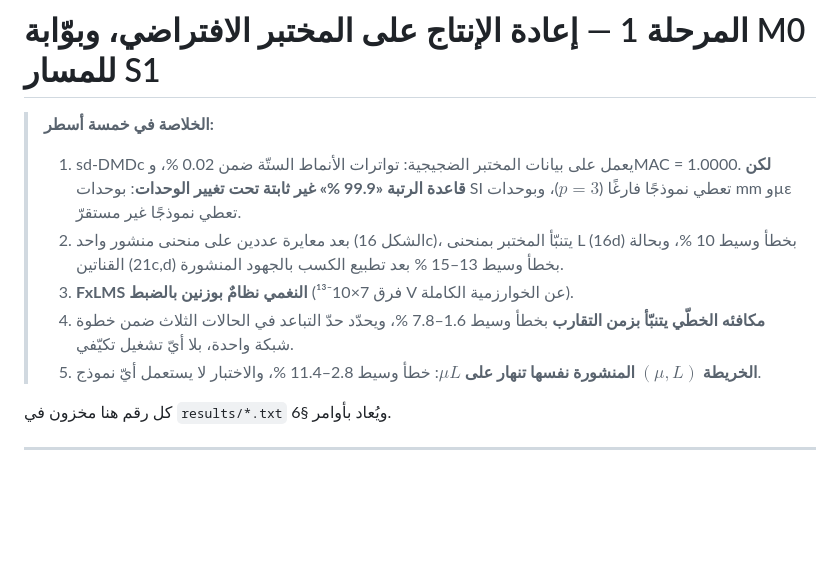
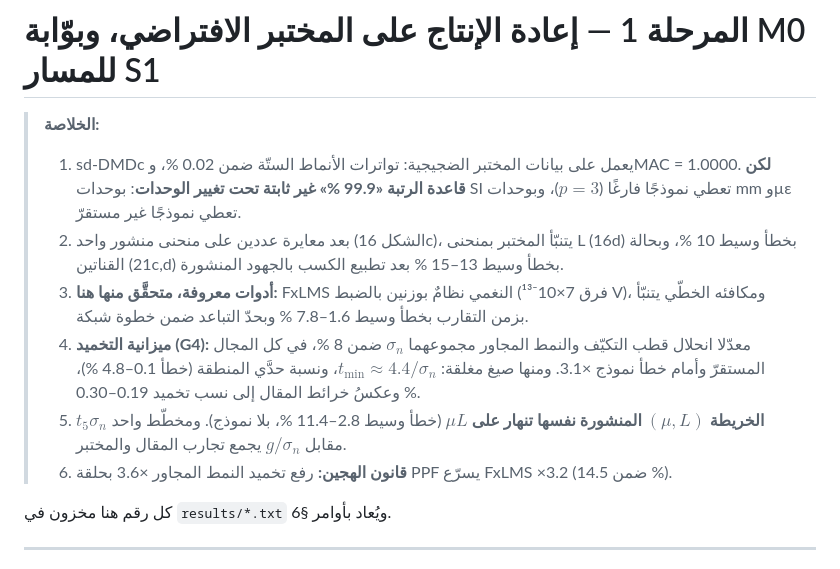
Before and after one commit to samo14s/new-controller, a Markdown page: sddmdc_fxlms/docs/03_REPRODUCTION.md, the part around the change. Drawn GitHub-style; blank space fills up the shorter version.

Commit message:
docs/03: summary brought up to date with G4, the closed forms and the hybrid law
Co-Authored-By: Claude Opus 5.5 <noreply@anthropic.com>
Claude-Session: https://claude.ai/code/session_01KW32PFuGL2JH7127f2ZVkK

```diff
--- a/sddmdc_fxlms/docs/03_REPRODUCTION.md
+++ b/sddmdc_fxlms/docs/03_REPRODUCTION.md
@@ -1,16 +1,19 @@
 # المرحلة 1 — إعادة الإنتاج على المختبر الافتراضي، وبوّابة M0 للمسار S1
 
-> **الخلاصة في خمسة أسطر:**
+> **الخلاصة:**
 > 1. sd-DMDc يعمل على بيانات المختبر الضجيجية: تواترات الأنماط الستّة ضمن 0.02 %،
 >    وMAC = 1.0000. **لكن قاعدة الرتبة «99.9 %» غير ثابتة تحت تغيير الوحدات**: بوحدات SI
 >    تعطي نموذجًا فارغًا ($p=3$)، وبوحدات mm وµε تعطي نموذجًا غير مستقرّ.
 > 2. بعد معايرة عددين على منحنى منشور واحد (الشكل 16c)، يتنبّأ المختبر بمنحنى L (16d)
 >    بخطأ وسيط 10 %، وبحالة القناتين (21c,d) بخطأ وسيط 13–15 % بعد تطبيع الكسب بالجهود المنشورة.
-> 3. **FxLMS النغمي نظامٌ بوزنين بالضبط** (فرق 7×10⁻¹³ V عن الخوارزمية الكاملة).
-> 4. **مكافئه الخطّي يتنبّأ بزمن التقارب** بخطأ وسيط 1.6–7.8 %، ويحدّد حدّ التباعد في الحالات
->    الثلاث ضمن خطوة شبكة واحدة، بلا أيّ تشغيل تكيّفي.
-> 5. **الخريطة $(\mu,L)$ المنشورة نفسها تنهار على $\mu L$**: خطأ وسيط 2.8–11.4 %، والاختبار
->    لا يستعمل أيّ نموذج.
+> 3. **أدوات معروفة، متحقَّق منها هنا:** FxLMS النغمي نظامٌ بوزنين بالضبط (فرق 7×10⁻¹³ V)، ومكافئه
+>    الخطّي يتنبّأ بزمن التقارب بخطأ وسيط 1.6–7.8 % وبحدّ التباعد ضمن خطوة شبكة.
+> 4. **ميزانية التخميد (G4):** معدّلا انحلال قطب التكيّف والنمط المجاور مجموعهما $\sigma_n$ ضمن 8 %،
+>    في كل المجال المستقرّ وأمام خطأ نموذج ×3.1. ومنها صيغ مغلقة: $t_{\min}\approx4.4/\sigma_n$، ونسبة
+>    حدَّي المنطقة (خطأ 0.1–4.8 %)، وعكسُ خرائط المقال إلى نسب تخميد 0.19–0.30 %.
+> 5. **الخريطة $(\mu,L)$ المنشورة نفسها تنهار على $\mu L$** (خطأ وسيط 2.8–11.4 %، بلا نموذج). ومخطّط
+>    واحد $t_5\sigma_n$ مقابل $g/\sigma_n$ يجمع تجارب المقال والمختبر.
+> 6. **قانون الهجين:** رفع تخميد النمط المجاور ×3.6 بحلقة PPF يسرّع FxLMS ×3.2 (ضمن 14.5 %).
 
 كل رقم هنا مخزون في `results/*.txt` ويُعاد بأوامر §6.
 
```
